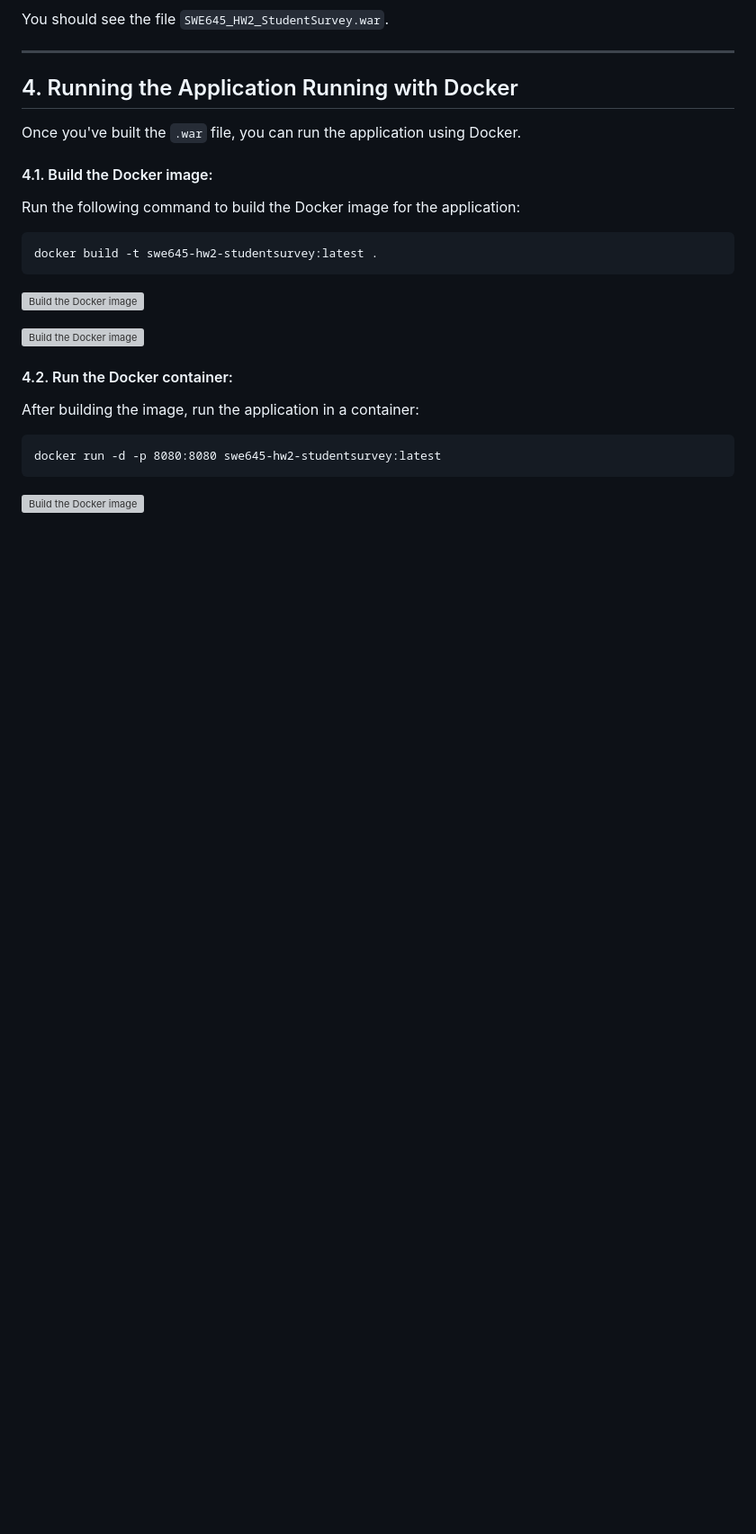
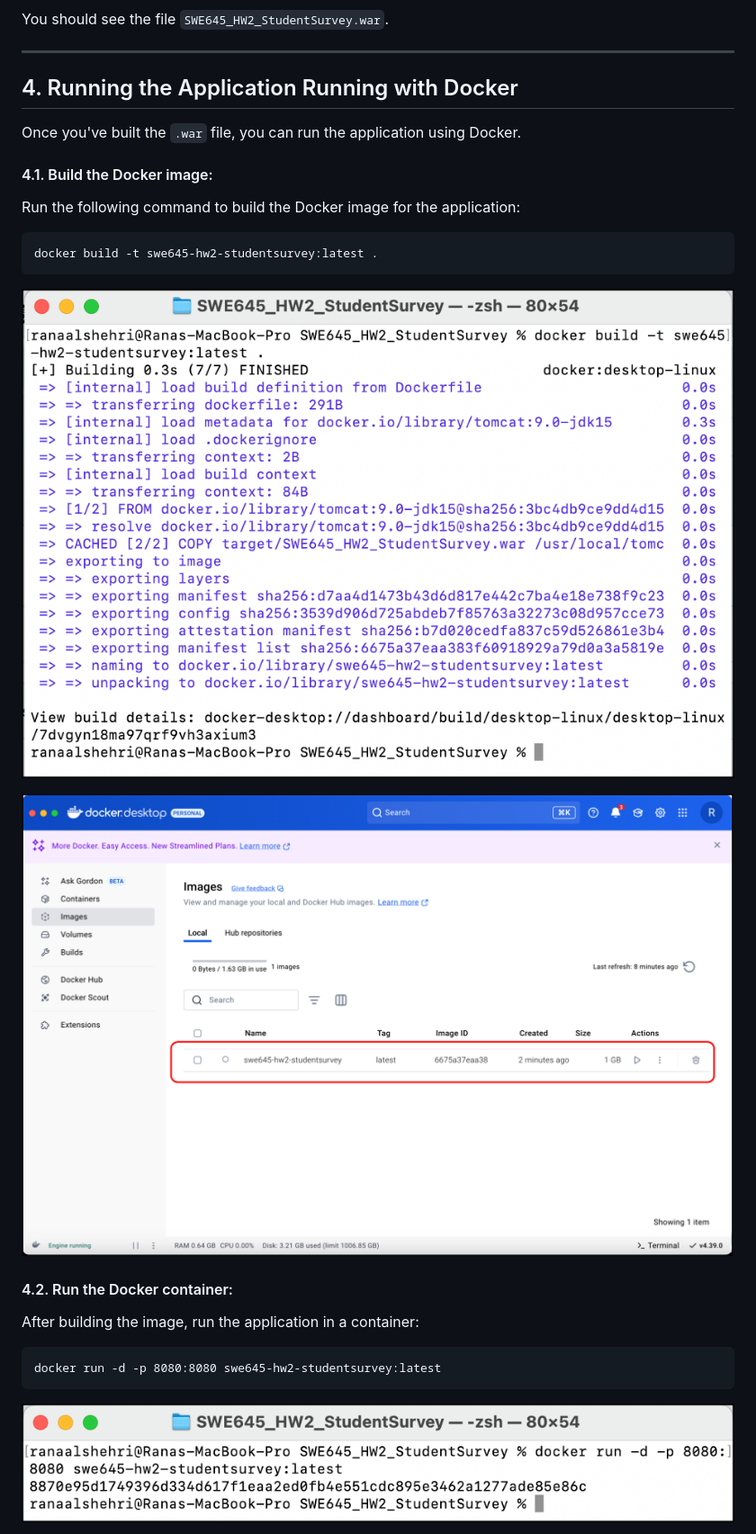
Before and after one commit to Ranaalshehrii/swe645-hw2, a Markdown page: README.md, the part around one of its changes. Shown at 90% size. GitHub-like rendering; blank space fills up the shorter version; grey boxes are pictures that could not be loaded.

````diff
--- a/README.md
+++ b/README.md
@@ -83,9 +83,9 @@ Run the following command to build the Docker image for the application:
 docker build -t swe645-hw2-studentsurvey:latest .
 ```
 
-![Build the Docker image](Screenshots/4.1...png)
+![Build the Docker image](Screenshots/4.1.png)
 
-![Build the Docker image](Screenshots/4.1%20(2).png)
+![Build the Docker image](Screenshots/4.1(2).png)
 
 #### 4.2. Run the Docker container:
 After building the image, run the application in a container:
@@ -93,5 +93,5 @@ After building the image, run the application in a container:
 docker run -d -p 8080:8080 swe645-hw2-studentsurvey:latest
 ```
 
-![Build the Docker image](Screenshots/4.2...png)
+![Build the Docker image](Screenshots/4.2.png)
 
````
Also changed, not shown: other parts of README.md (+13 -5 lines).
